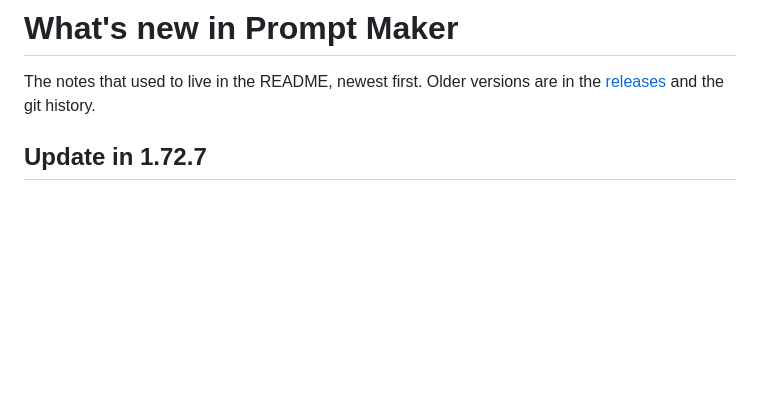
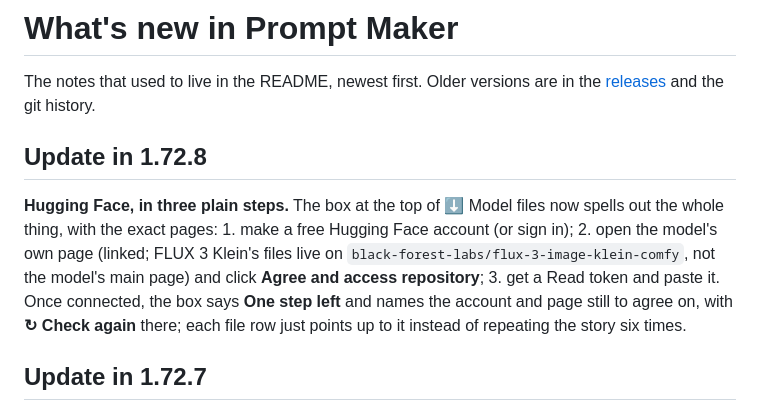
Before and after one commit to VincentAZ/prompt-maker, a Markdown page: docs/whats-new.md, the part around the change. GitHub-like rendering; blank space fills up the shorter version.

```diff
--- a/docs/whats-new.md
+++ b/docs/whats-new.md
@@ -1,6 +1,10 @@
 # What's new in Prompt Maker
 
 The notes that used to live in the README, newest first. Older versions are in the [releases](https://github.com/VincentAZ/prompt-maker/releases) and the git history.
+
+## Update in 1.72.8
+
+**Hugging Face, in three plain steps.** The box at the top of ⬇ Model files now spells out the whole thing, with the exact pages: 1. make a free Hugging Face account (or sign in); 2. open the model's own page (linked; FLUX 3 Klein's files live on `black-forest-labs/flux-3-image-klein-comfy`, not the model's main page) and click **Agree and access repository**; 3. get a Read token and paste it. Once connected, the box says **One step left** and names the account and page still to agree on, with **↻ Check again** there; each file row just points up to it instead of repeating the story six times.
 
 ## Update in 1.72.7
 
```
Also changed, not shown: README.md (+2 -0 lines), docs/guide.md (+1 -1 lines), docs/screenshots/hugging-face.png, 3 other files.
